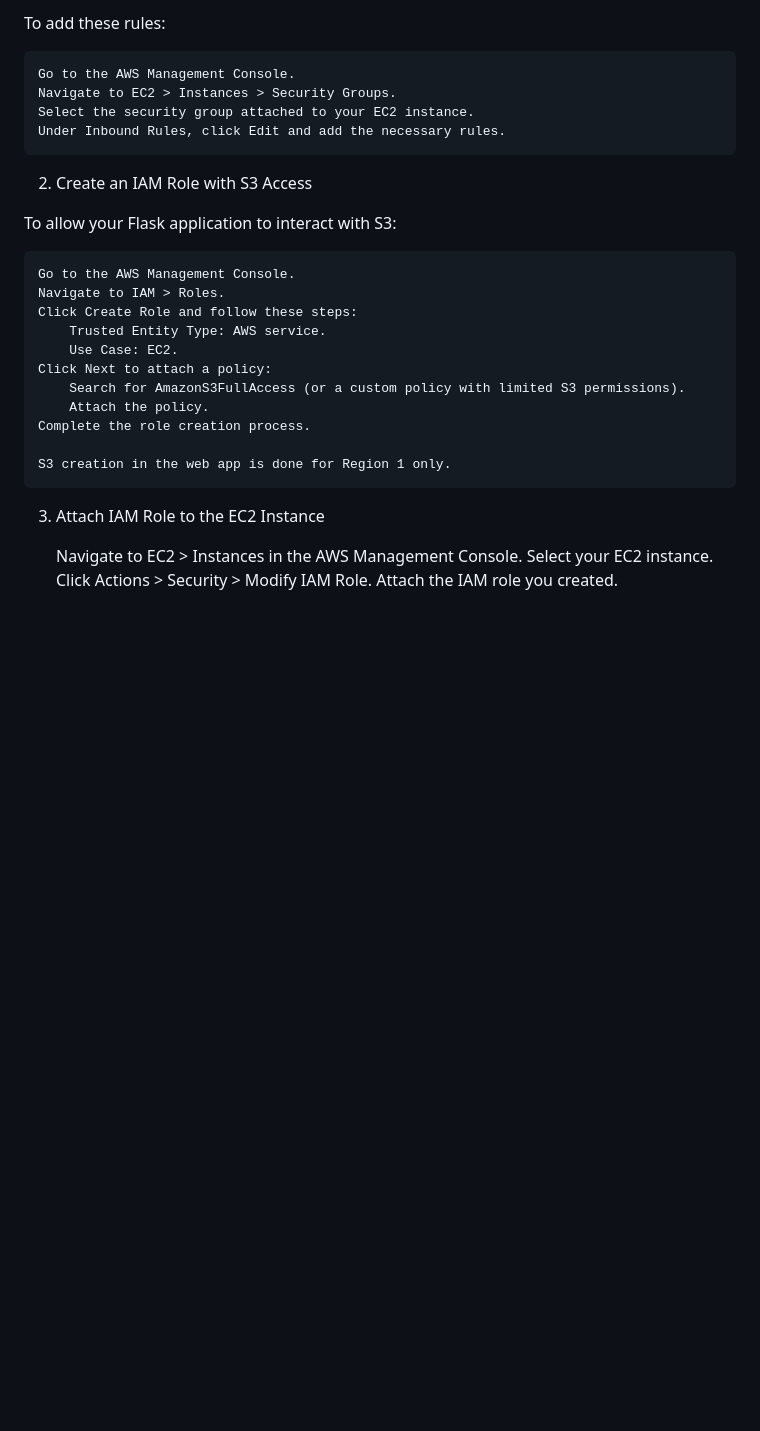
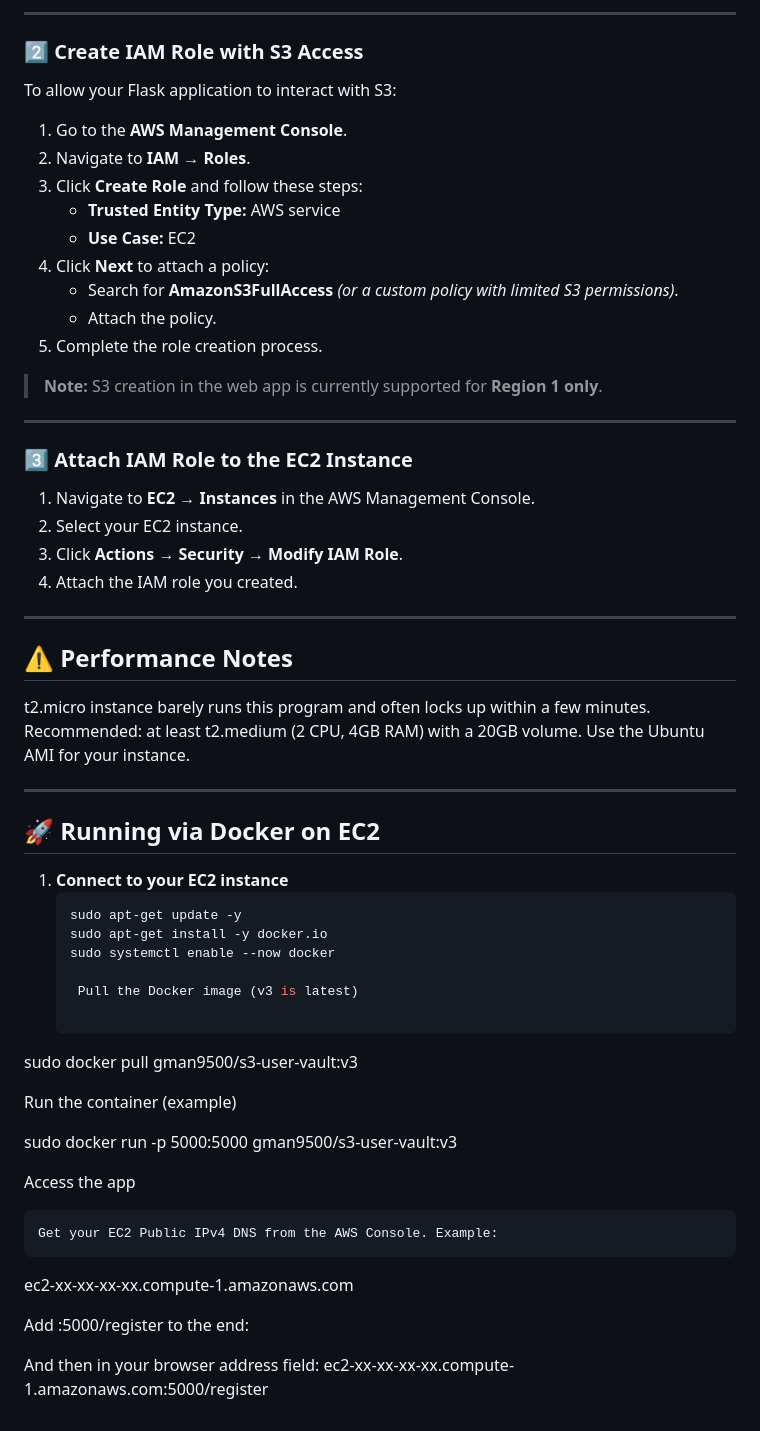
Before and after one commit to darylgallatin/S3-user-vault, a Markdown page: README.md, the part around one of its changes. GitHub-like rendering; blank space fills up the shorter version.

````diff
--- a/README.md
+++ b/README.md
@@ -84,30 +76,64 @@ When creating the EC2 instance or afterward:
 
-To add these rules:
+---
 
-    Go to the AWS Management Console.
-    Navigate to EC2 > Instances > Security Groups.
-    Select the security group attached to your EC2 instance.
-    Under Inbound Rules, click Edit and add the necessary rules.
-
-2. Create an IAM Role with S3 Access
+### 2️⃣ Create IAM Role with S3 Access
 
 To allow your Flask application to interact with S3:
 
-    Go to the AWS Management Console.
-    Navigate to IAM > Roles.
-    Click Create Role and follow these steps:
-        Trusted Entity Type: AWS service.
-        Use Case: EC2.
-    Click Next to attach a policy:
-        Search for AmazonS3FullAccess (or a custom policy with limited S3 permissions).
-        Attach the policy.
-    Complete the role creation process.
+1. Go to the **AWS Management Console**.
+2. Navigate to **IAM → Roles**.
+3. Click **Create Role** and follow these steps:
+   - **Trusted Entity Type:** AWS service
+   - **Use Case:** EC2
+4. Click **Next** to attach a policy:
+   - Search for **AmazonS3FullAccess** *(or a custom policy with limited S3 permissions)*.
+   - Attach the policy.
+5. Complete the role creation process.
 
-    S3 creation in the web app is done for Region 1 only.
+> **Note:** S3 creation in the web app is currently supported for **Region 1 only**.
 
-3. Attach IAM Role to the EC2 Instance
+---
 
-    Navigate to EC2 > Instances in the AWS Management Console.
-    Select your EC2 instance.
-    Click Actions > Security > Modify IAM Role.
-    Attach the IAM role you created.
+### 3️⃣ Attach IAM Role to the EC2 Instance
+
+1. Navigate to **EC2 → Instances** in the AWS Management Console.
+2. Select your EC2 instance.
+3. Click **Actions → Security → Modify IAM Role**.
+4. Attach the IAM role you created.
+
+---
+
+## ⚠️ Performance Notes
+
+t2.micro instance barely runs this program and often locks up within a few minutes.
+Recommended: at least t2.medium (2 CPU, 4GB RAM) with a 20GB volume.
+Use the Ubuntu AMI for your instance.
+
+
+---
+
+## 🚀 Running via Docker on EC2
+
+1. **Connect to your EC2 instance**
+   ```bash
+   sudo apt-get update -y
+   sudo apt-get install -y docker.io
+   sudo systemctl enable --now docker
+
+    Pull the Docker image (v3 is latest)
+
+sudo docker pull gman9500/s3-user-vault:v3
+
+Run the container (example)
+
+sudo docker run -p 5000:5000 gman9500/s3-user-vault:v3
+
+Access the app
+
+    Get your EC2 Public IPv4 DNS from the AWS Console. Example:
+
+ec2-xx-xx-xx-xx.compute-1.amazonaws.com
+
+Add :5000/register to the end:
+
+And then in your browser address field:  ec2-xx-xx-xx-xx.compute-1.amazonaws.com:5000/register
````
Also changed, not shown: other parts of README.md (+50 -58 lines).
